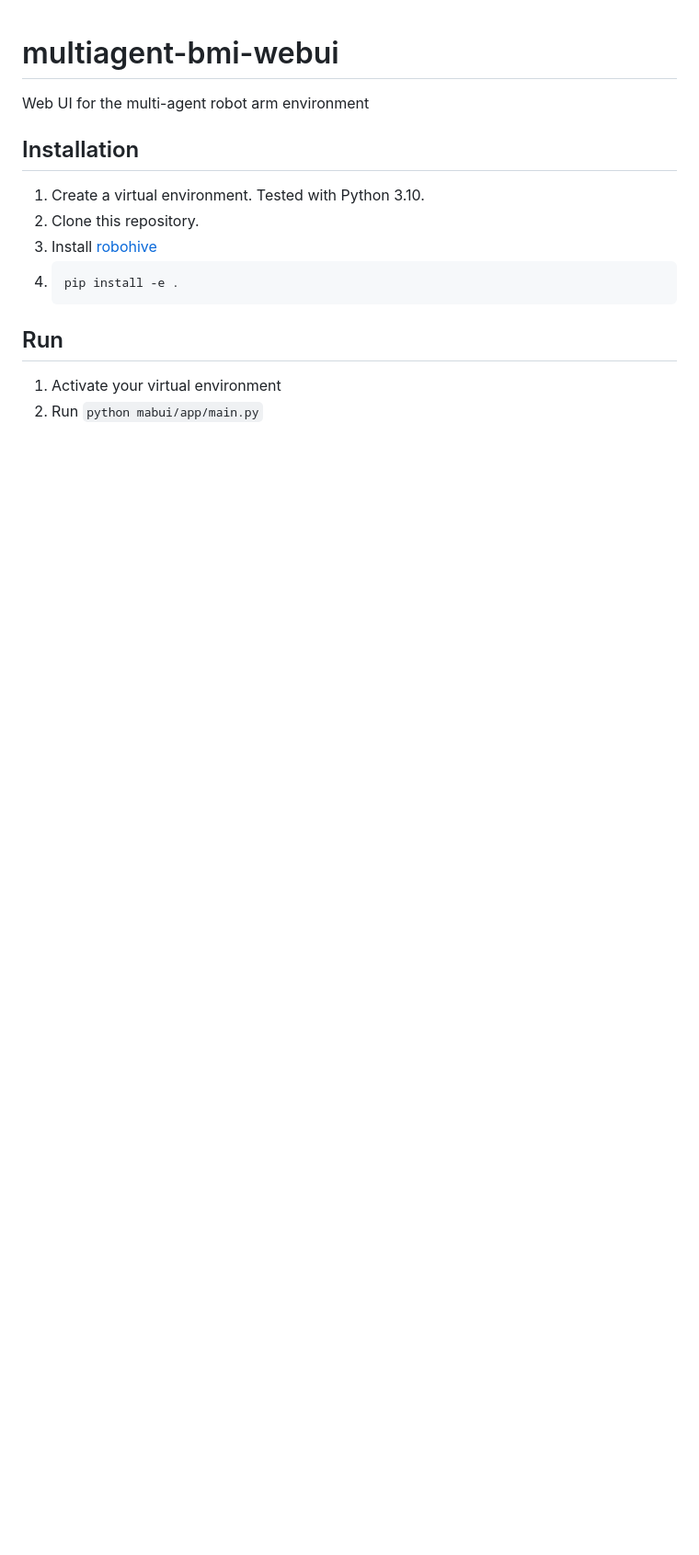
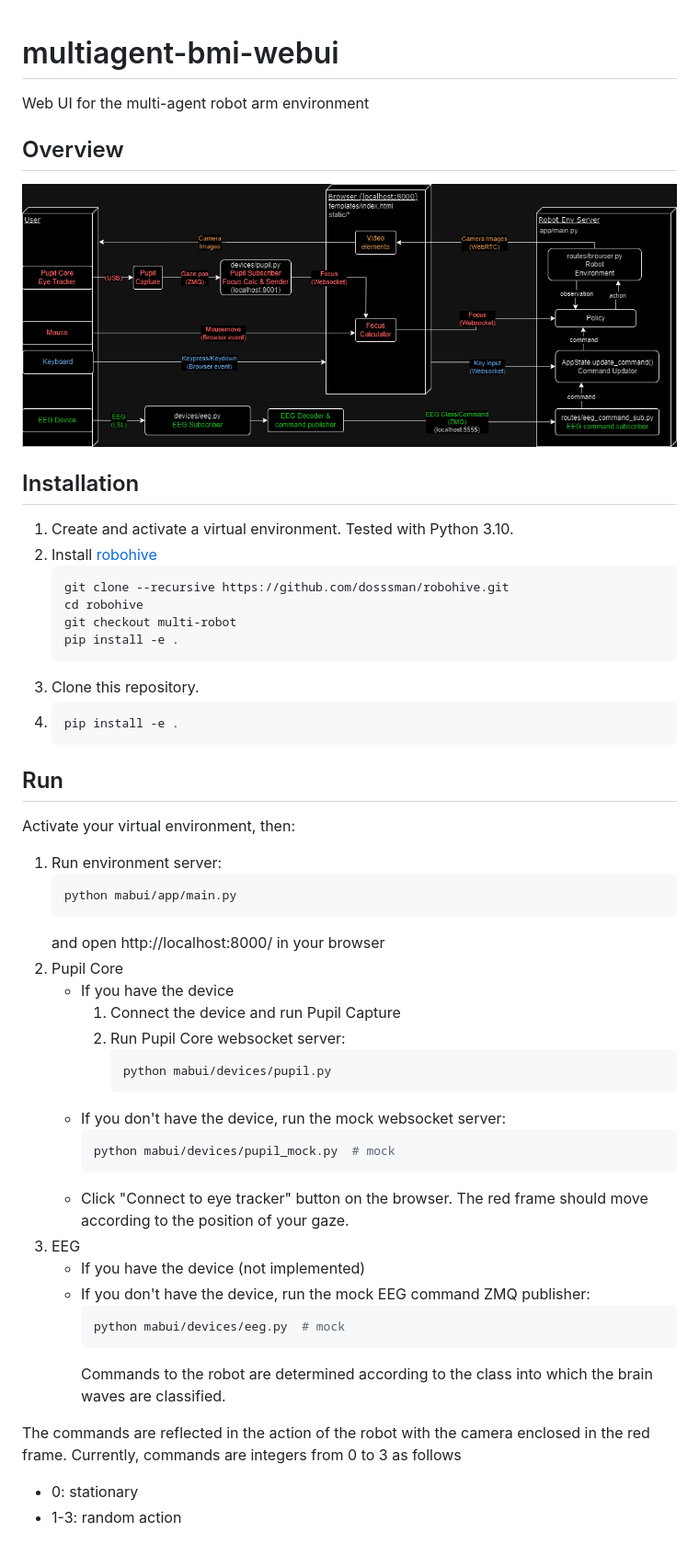
Before and after one commit to arayabrain/multiagent-bmi-webui-collab, a Markdown page: README.md, the part around the change. Shown: that part at 92% size. Rendered like a GitHub page; pictures changed too: assets/multiagent-bmi-webui.drawio.png (added); blank space fills up the shorter version.

Commit message:
improve readme

````diff
--- a/README.md
+++ b/README.md
@@ -1,15 +1,55 @@
 # multiagent-bmi-webui
 Web UI for the multi-agent robot arm environment
 
+## Overview
+![overview image](assets/multiagent-bmi-webui.drawio.png)
+
+
 ## Installation
-1. Create a virtual environment. Tested with Python 3.10.
-2. Clone this repository.
-3. Install [robohive](https://github.com/dosssman/robohive/tree/multi-robot)
+1. Create and activate a virtual environment. Tested with Python 3.10.
+2. Install [robohive](https://github.com/dosssman/robohive/tree/multi-robot)
+    ```bash
+    git clone --recursive https://github.com/dosssman/robohive.git
+    cd robohive
+    git checkout multi-robot
+    pip install -e .
+    ```
+3. Clone this repository.
 4.
     ```bash
     pip install -e .
     ```
 
 ## Run
-1. Activate your virtual environment
-2. Run `python mabui/app/main.py`
+Activate your virtual environment, then:
+1. Run environment server:
+    ```bash
+    python mabui/app/main.py
+    ```
+    and open http://localhost:8000/ in your browser
+2. Pupil Core
+    - If you have the device
+        1. Connect the device and run Pupil Capture
+        2. Run Pupil Core websocket server:
+            ```
+            python mabui/devices/pupil.py
+            ```
+    - If you don't have the device, run the mock websocket server:
+        ```bash
+        python mabui/devices/pupil_mock.py  # mock
+        ```
+    - Click "Connect to eye tracker" button on the browser.
+      The red frame should move according to the position of your gaze.
+3. EEG
+    - If you have the device
+        (not implemented)
+    - If you don't have the device, run the mock EEG command ZMQ publisher:
+        ```bash
+        python mabui/devices/eeg.py  # mock
+        ```
+      Commands to the robot are determined according to the class into which the brain waves are classified.
+
+The commands are reflected in the action of the robot with the camera enclosed in the red frame.
+Currently, commands are integers from 0 to 3 as follows
+- 0: stationary
+- 1-3: random action
````
